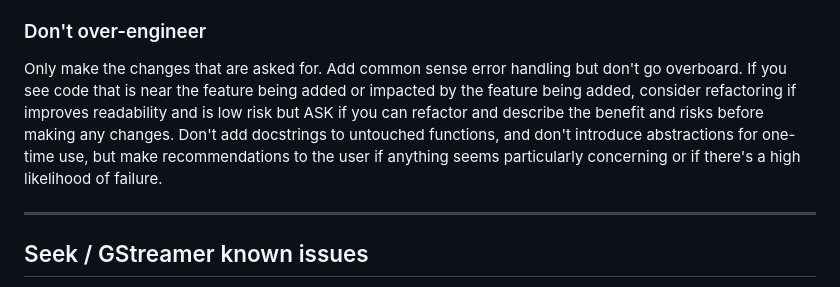
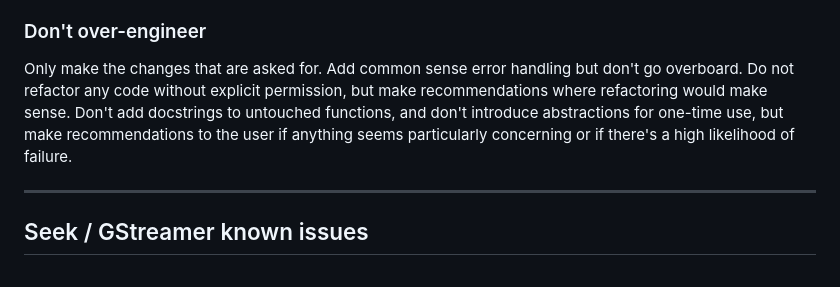
Before and after one commit to jrssae/sparkamp, a Markdown page: AGENTS.md, the part around the change. GitHub-like rendering.

Commit message:
Clarify refactoring policy: require explicit permission before refactoring

```diff
--- a/AGENTS.md
+++ b/AGENTS.md
@@ -219,7 +219,7 @@ Before tagging a release: update `README.md` to reflect any new features or chan
 When a user removes a skin, plugin, or music file from Sparkamp's UI, **do not delete the file**. Remove it from the known skins list, known plugins list, the active playlist, or the media library, respective to the action that was taken. The file stays on disk and can be re-added later.
 
 ### Don't over-engineer
-Only make the changes that are asked for. Add common sense error handling but don't go overboard. If you see code that is near the feature being added or impacted by the feature being added, consider refactoring if improves readability and is low risk but ASK if you can refactor and describe the benefit and risks before making any changes. Don't add docstrings to untouched functions, and don't introduce abstractions for one-time use, but make recommendations to the user if anything seems particularly concerning or if there's a high likelihood of failure.
+Only make the changes that are asked for. Add common sense error handling but don't go overboard. Do not refactor any code without explicit permission, but make recommendations where refactoring would make sense. Don't add docstrings to untouched functions, and don't introduce abstractions for one-time use, but make recommendations to the user if anything seems particularly concerning or if there's a high likelihood of failure.
 
 ---
 
```
